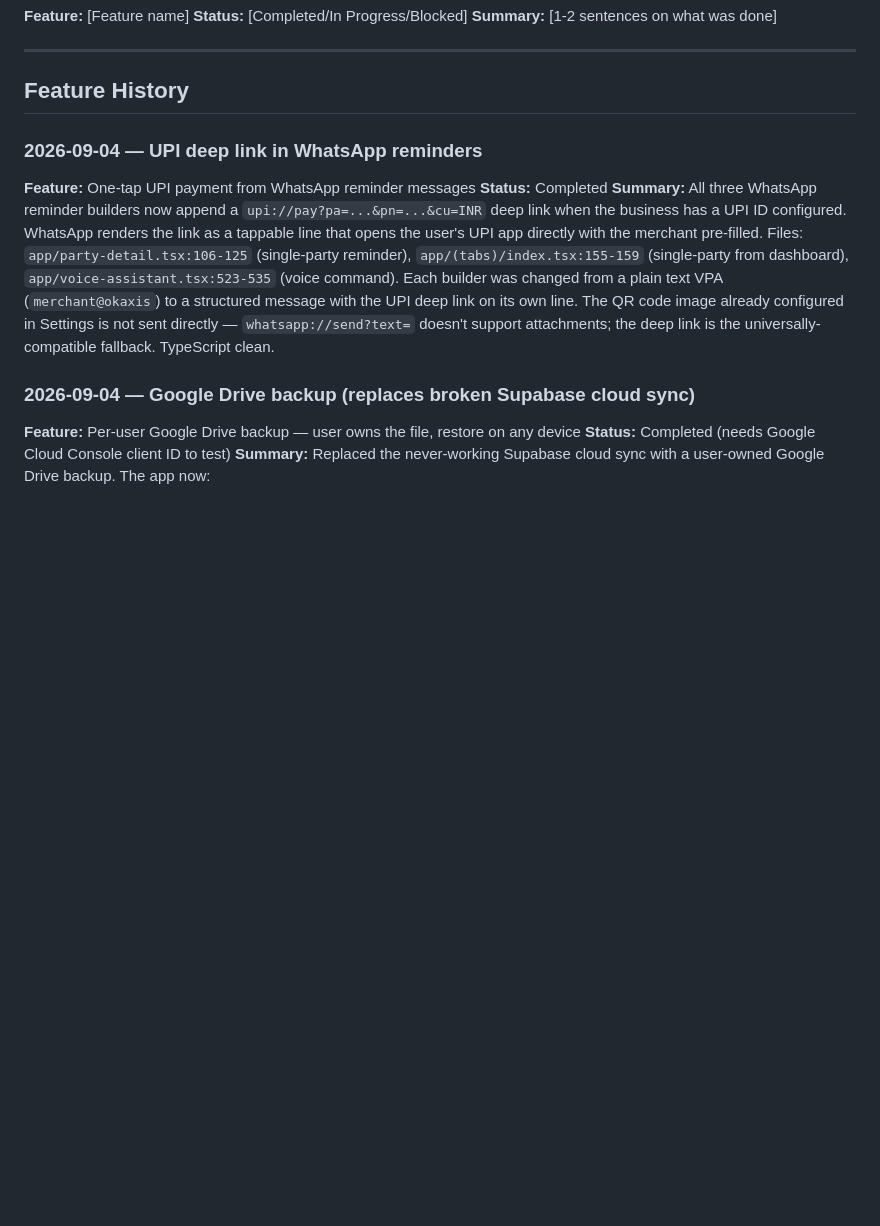
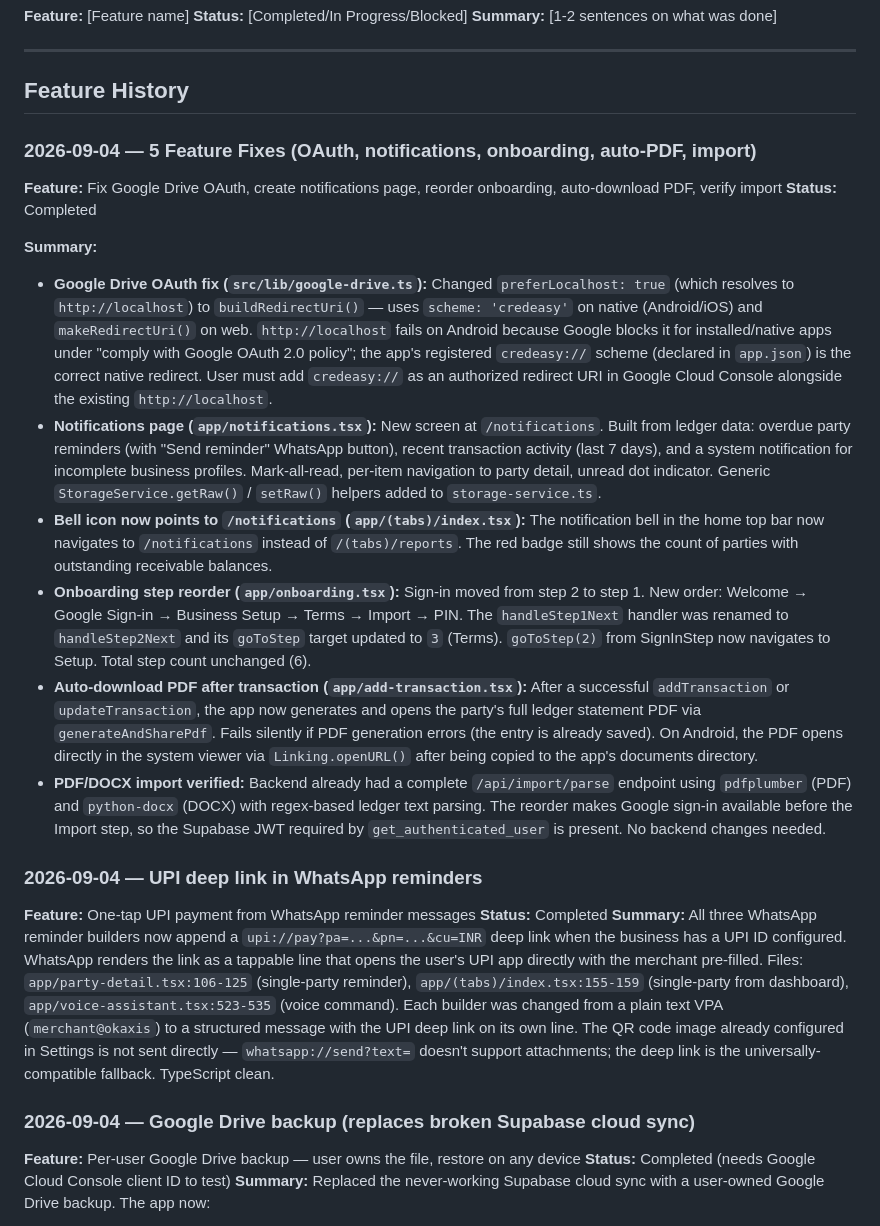
Before and after one commit to immonodeep01/CredEasy-01, a Markdown page: HANDOFF.md, the part around the change. GitHub-like rendering; blank space fills up the shorter version.

Commit message:
docs: log 5 new feature fixes in HANDOFF.md
feat: OAuth fix, notifications page, onboarding reorder, auto-PDF, import verified
Co-Authored-By: Claude <noreply@anthropic.com>

```diff
--- a/HANDOFF.md
+++ b/HANDOFF.md
@@ -10,6 +10,18 @@
 ## Feature History
 
 <!-- Add completed features below this line -->
+
+### 2026-09-04 — 5 Feature Fixes (OAuth, notifications, onboarding, auto-PDF, import)
+**Feature:** Fix Google Drive OAuth, create notifications page, reorder onboarding, auto-download PDF, verify import
+**Status:** Completed
+
+**Summary:**
+- **Google Drive OAuth fix (`src/lib/google-drive.ts`):** Changed `preferLocalhost: true` (which resolves to `http://localhost`) to `buildRedirectUri()` — uses `scheme: 'credeasy'` on native (Android/iOS) and `makeRedirectUri()` on web. `http://localhost` fails on Android because Google blocks it for installed/native apps under "comply with Google OAuth 2.0 policy"; the app's registered `credeasy://` scheme (declared in `app.json`) is the correct native redirect. User must add `credeasy://` as an authorized redirect URI in Google Cloud Console alongside the existing `http://localhost`.
+- **Notifications page (`app/notifications.tsx`):** New screen at `/notifications`. Built from ledger data: overdue party reminders (with "Send reminder" WhatsApp button), recent transaction activity (last 7 days), and a system notification for incomplete business profiles. Mark-all-read, per-item navigation to party detail, unread dot indicator. Generic `StorageService.getRaw()` / `setRaw()` helpers added to `storage-service.ts`.
+- **Bell icon now points to `/notifications` (`app/(tabs)/index.tsx`):** The notification bell in the home top bar now navigates to `/notifications` instead of `/(tabs)/reports`. The red badge still shows the count of parties with outstanding receivable balances.
+- **Onboarding step reorder (`app/onboarding.tsx`):** Sign-in moved from step 2 to step 1. New order: Welcome → Google Sign-in → Business Setup → Terms → Import → PIN. The `handleStep1Next` handler was renamed to `handleStep2Next` and its `goToStep` target updated to `3` (Terms). `goToStep(2)` from SignInStep now navigates to Setup. Total step count unchanged (6).
+- **Auto-download PDF after transaction (`app/add-transaction.tsx`):** After a successful `addTransaction` or `updateTransaction`, the app now generates and opens the party's full ledger statement PDF via `generateAndSharePdf`. Fails silently if PDF generation errors (the entry is already saved). On Android, the PDF opens directly in the system viewer via `Linking.openURL()` after being copied to the app's documents directory.
+- **PDF/DOCX import verified:** Backend already had a complete `/api/import/parse` endpoint using `pdfplumber` (PDF) and `python-docx` (DOCX) with regex-based ledger text parsing. The reorder makes Google sign-in available before the Import step, so the Supabase JWT required by `get_authenticated_user` is present. No backend changes needed.
 
 ### 2026-09-04 — UPI deep link in WhatsApp reminders
 **Feature:** One-tap UPI payment from WhatsApp reminder messages
```
